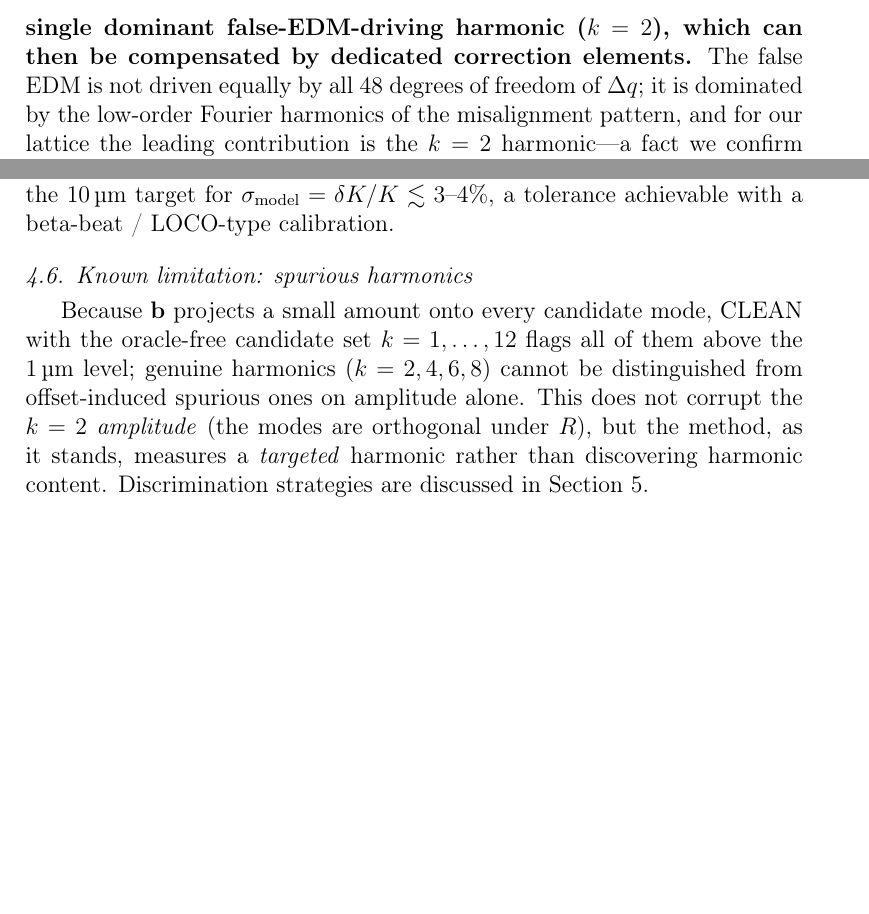
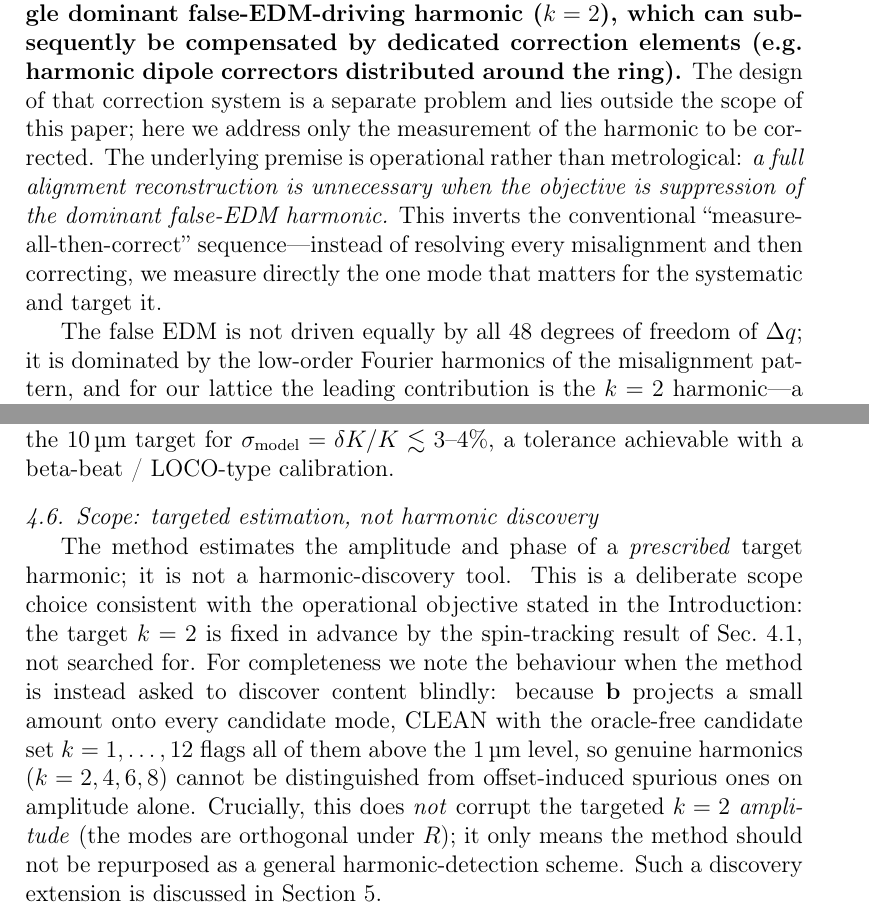
Before and after one commit to selcuk-hoo/manyetik_alan_olcumu, a LaTeX paper (paper_draft.tex): two parts of pages 3 and 8 of 11 before the commit and two parts of pages 3 and 8 of 12 after it, joined at a grey line, cut so that both start at the same text, the shorter picture padded with empty space. Compiled offline with pdfLaTeX.

Commit message:
Reframe paper around operational thesis: targeted harmonic estimation
Per reviewer (ChatGPT) feedback and the operational motivation: the aim is
to measure the dominant false-EDM harmonic (k=2) so it can be nulled by
dedicated correctors, NOT to reconstruct the full 48-quad alignment vector.

- Intro: expanded the scope statement with the operational premise
  ("a full alignment reconstruction is unnecessary when the objective is
  suppression of the dominant false-EDM harmonic") and noted the correction
  system itself is out of scope; framed as inverting the conventional
  measure-all-then-correct sequence
- Results: retitled "Known limitation: spurious harmonics" ->
  "Scope: targeted estimation, not harmonic discovery"; reframed the
  oracle-free behaviour as a deliberate scope choice, not a weakness
- Conclusion: added the operational message; recast the harmonic-discovery
  item as a natural extension rather than "the principal open problem"

https://claude.ai/code/session_01TGPxaTkQA62U6HAjzyk8w8

```diff
--- a/paper_draft.tex
+++ b/paper_draft.tex
@@ -110,8 +110,19 @@ number rises to $\sim10^6$, and the reconstruction degrades severely.
 In this work we step back from kmod and ask a narrower, physically
 motivated question. \textbf{The goal is not a full reconstruction of the
 48-dimensional misalignment vector $\Delta q$, but rather to estimate the
-single dominant false-EDM-driving harmonic ($k=2$), which can then be
-compensated by dedicated correction elements.} The false EDM is not driven
+single dominant false-EDM-driving harmonic ($k=2$), which can subsequently
+be compensated by dedicated correction elements (e.g.\ harmonic dipole
+correctors distributed around the ring).} The design of that correction
+system is a separate problem and lies outside the scope of this paper; here
+we address only the measurement of the harmonic to be corrected. The
+underlying premise is operational rather than metrological: \emph{a full
+alignment reconstruction is unnecessary when the objective is suppression of
+the dominant false-EDM harmonic.} This inverts the conventional
+``measure-all-then-correct'' sequence---instead of resolving every
+misalignment and then correcting, we measure directly the one mode that
+matters for the systematic and target it.
+
+The false EDM is not driven
 equally by all 48 degrees of freedom of $\Delta q$; it is dominated by the
 low-order Fourier harmonics of the misalignment pattern, and for our lattice
 the leading contribution is the $k=2$ harmonic---a fact we confirm directly
@@ -395,16 +406,22 @@ stays within the \SI{10}{\micro\meter} target for
 $\sigma_\mathrm{model}=\delta K/K\lesssim3\text{--}4\%$, a tolerance
 achievable with a beta-beat / LOCO-type calibration.
 
-\subsection{Known limitation: spurious harmonics}
+\subsection{Scope: targeted estimation, not harmonic discovery}
 
-Because $\mathbf{b}$ projects a small amount onto every candidate mode,
+The method estimates the amplitude and phase of a \emph{prescribed} target
+harmonic; it is not a harmonic-discovery tool. This is a deliberate scope
+choice consistent with the operational objective stated in the Introduction:
+the target $k=2$ is fixed in advance by the spin-tracking result of
+Sec.~\ref{sec:falseedm}, not searched for. For completeness we note the
+behaviour when the method is instead asked to discover content blindly:
+because $\mathbf{b}$ projects a small amount onto every candidate mode,
 CLEAN with the oracle-free candidate set $k=1,\dots,12$ flags all of them
-above the \SI{1}{\micro\meter} level; genuine harmonics ($k=2,4,6,8$)
+above the \SI{1}{\micro\meter} level, so genuine harmonics ($k=2,4,6,8$)
 cannot be distinguished from offset-induced spurious ones on amplitude
-alone. This does not corrupt the $k=2$ \emph{amplitude} (the modes are
-orthogonal under $R$), but the method, as it stands, measures a
-\emph{targeted} harmonic rather than discovering harmonic content.
-Discrimination strategies are discussed in Section~\ref{sec:future}.
+alone. Crucially, this does \emph{not} corrupt the targeted $k=2$
+\emph{amplitude} (the modes are orthogonal under $R$); it only means the
+method should not be repurposed as a general harmonic-detection scheme.
+Such a discovery extension is discussed in Section~\ref{sec:future}.
 
 \subsection{BPM-offset robustness without a whiteness assumption}
 \label{sec:whiteness}
```
Also changed, not shown: paper_draft.tex (24 more changed lines).
